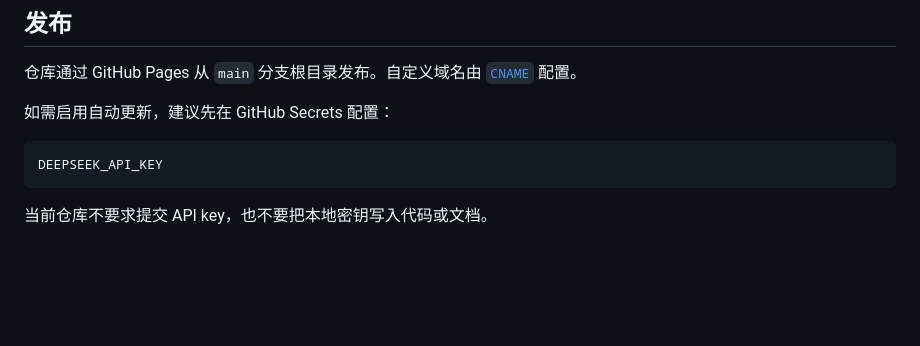
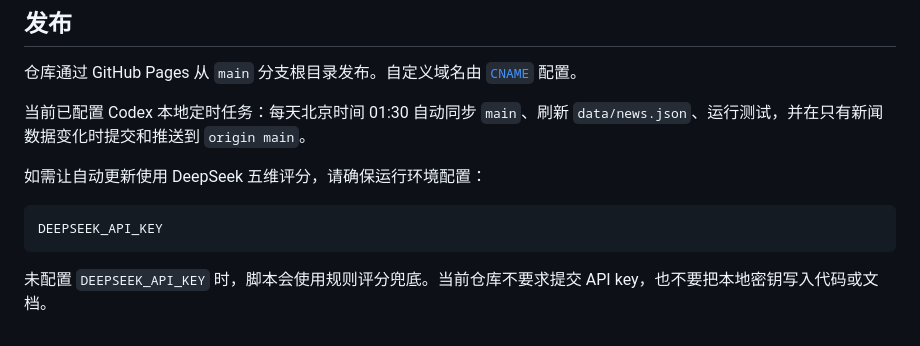
Before and after one commit to jackson0730/glp1-dashboard, a Markdown page: README.md, the part around the change. GitHub-like rendering; blank space fills up the shorter version.

````diff
--- a/README.md
+++ b/README.md
@@ -110,10 +110,12 @@ python3 -m unittest discover -s tests
 
 仓库通过 GitHub Pages 从 `main` 分支根目录发布。自定义域名由 [`CNAME`](CNAME) 配置。
 
-如需启用自动更新，建议先在 GitHub Secrets 配置：
+当前已配置 Codex 本地定时任务：每天北京时间 01:30 自动同步 `main`、刷新 `data/news.json`、运行测试，并在只有新闻数据变化时提交和推送到 `origin main`。
+
+如需让自动更新使用 DeepSeek 五维评分，请确保运行环境配置：
 
 ```text
 DEEPSEEK_API_KEY
 ```
 
-当前仓库不要求提交 API key，也不要把本地密钥写入代码或文档。
+未配置 `DEEPSEEK_API_KEY` 时，脚本会使用规则评分兜底。当前仓库不要求提交 API key，也不要把本地密钥写入代码或文档。
````
Also changed, not shown: docs/PROJECT_NOTES.md (+8 -1 lines).
